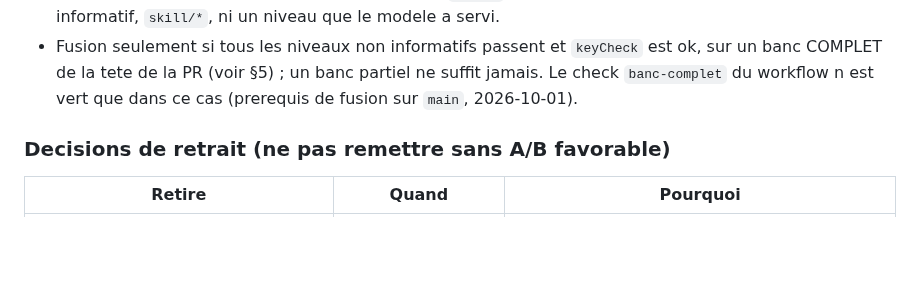
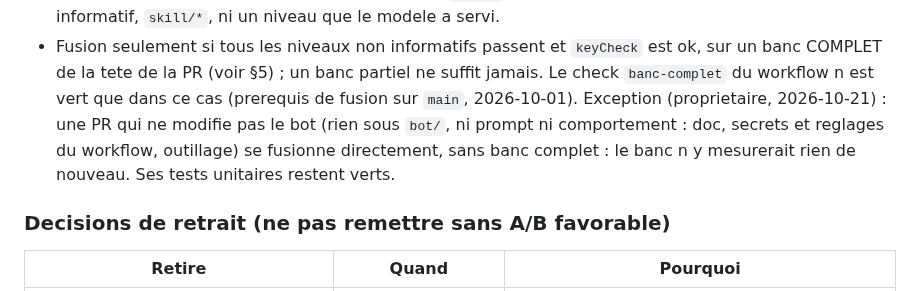
Before and after one commit to Rhadamanthe0/AgentCraft, a Markdown page: AGENTS.md, the part around the change. GitHub-like rendering; blank space fills up the shorter version.

Commit message:
AGENTS.md : une PR qui ne modifie pas le bot se fusionne sans banc complet
Regle du proprietaire (2026-10-21).

Co-Authored-By: Claude Opus 5.5 <noreply@anthropic.com>
Claude-Session: https://claude.ai/code/session_01F1RpMddzXYoNuW7mXF38nX
Banc: unitaires

```diff
--- a/AGENTS.md
+++ b/AGENTS.md
@@ -296,6 +296,10 @@ au demarrage au lieu de 75 min de niveaux rouges.
   `keyCheck` est ok, sur un banc COMPLET de la tete de la PR (voir §5) ; un
   banc partiel ne suffit jamais. Le check `banc-complet` du workflow n est
   vert que dans ce cas (prerequis de fusion sur `main`, 2026-10-01).
+  Exception (proprietaire, 2026-10-21) : une PR qui ne modifie pas le bot
+  (rien sous `bot/`, ni prompt ni comportement : doc, secrets et reglages
+  du workflow, outillage) se fusionne directement, sans banc complet : le
+  banc n y mesurerait rien de nouveau. Ses tests unitaires restent verts.
 
 ### Decisions de retrait (ne pas remettre sans A/B favorable)
 
```
